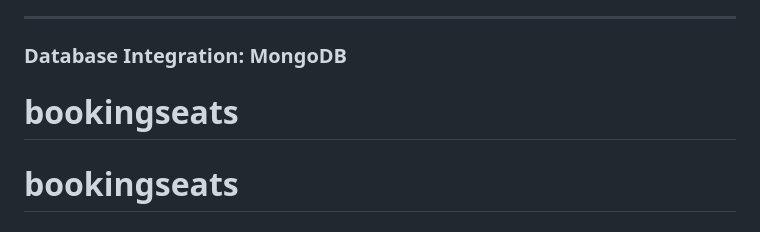
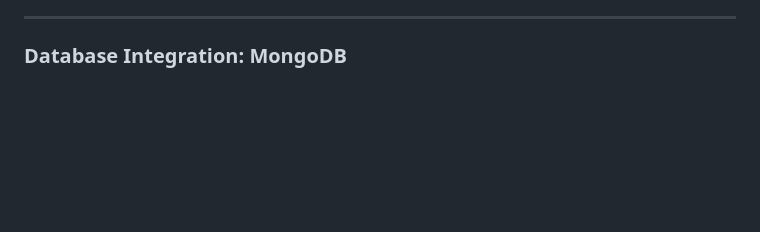
Before and after one commit to Ramil1988/bookingseats, a Markdown page: README.md, the part around the change. Rendered like a GitHub page; blank space fills up the shorter version.

Commit message:
fix issue

```diff
--- a/README.md
+++ b/README.md
@@ -78,5 +78,3 @@ res.status(200).json({ status: 200, data: {}, message: "" });
 ---
 
 ### Database Integration: MongoDB
-# bookingseats
-# bookingseats
```
